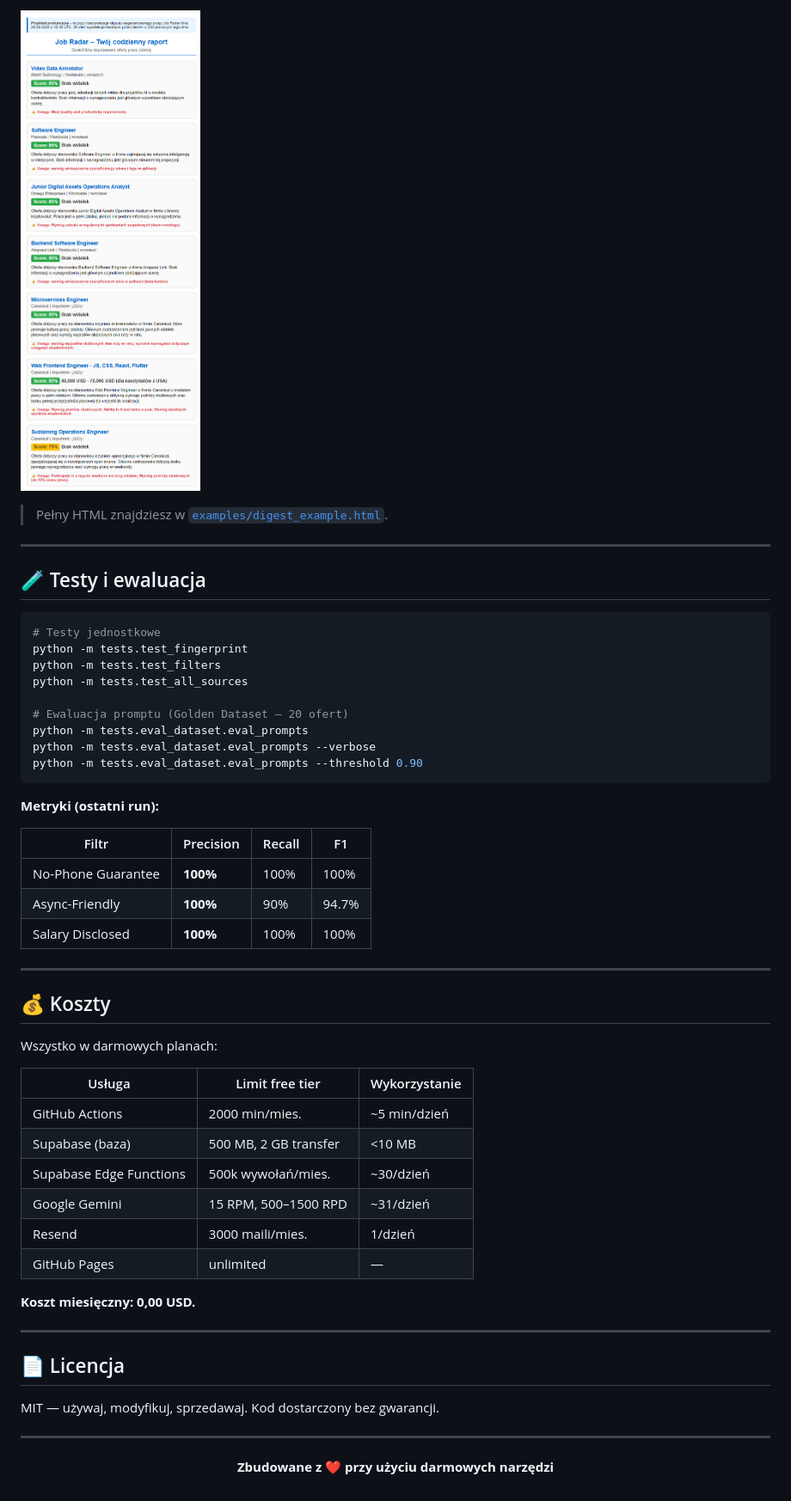
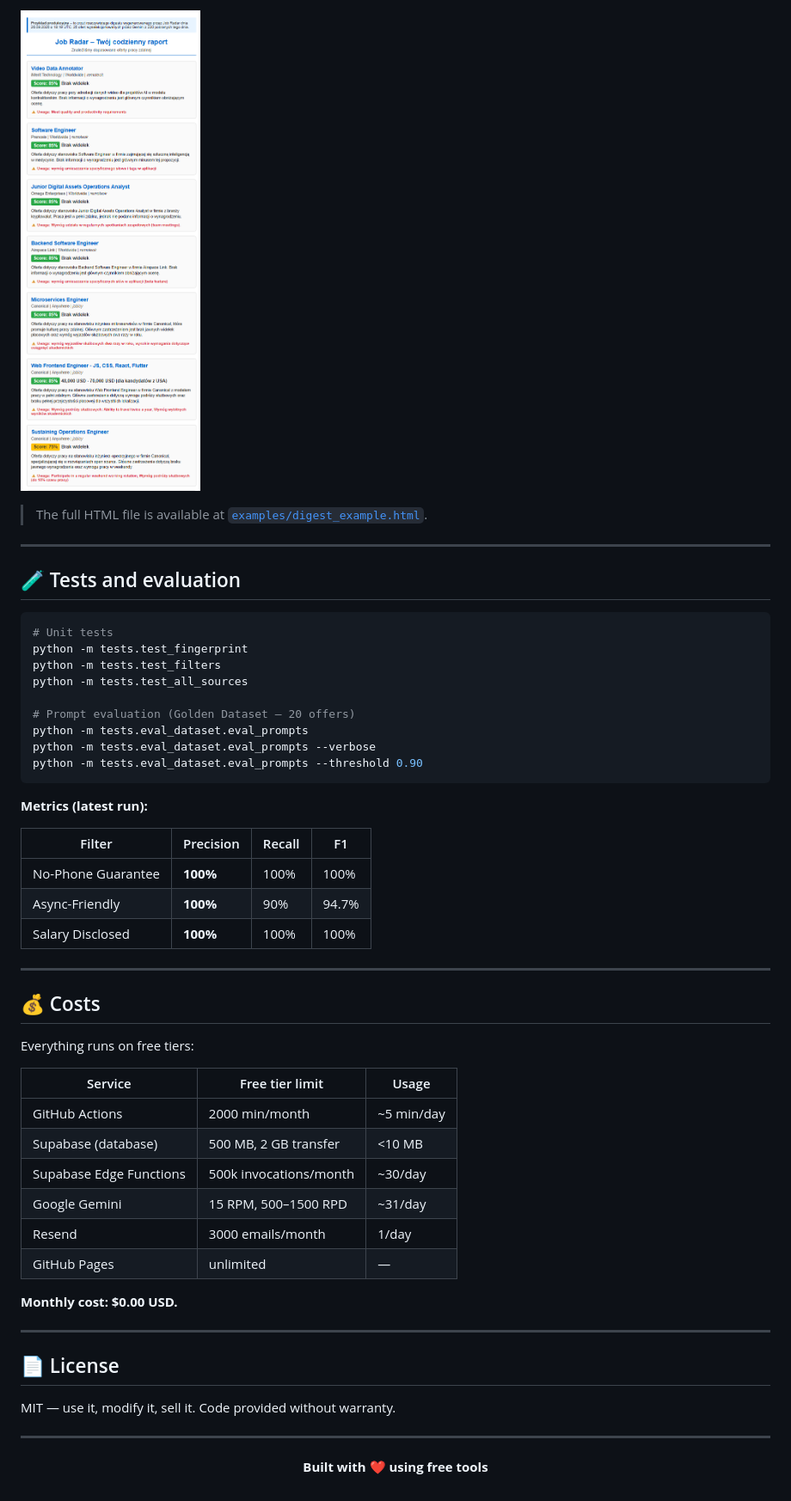
Before and after one commit to kasperstan1-boop/job-radar, a Markdown page: README.md, the part around one of its changes. Shown at 86% size. Rendered like a GitHub page.

````diff
--- a/README.md
+++ b/README.md
@@ -277,25 +277,25 @@ Job Radar wysyła codziennie spersonalizowany raport HTML. Każda oferta zawiera
 
-> Pełny HTML znajdziesz w [`examples/digest_example.html`](examples/digest_example.html).
+> The full HTML file is available at [`examples/digest_example.html`](examples/digest_example.html).
 
 ---
 
-## 🧪 Testy i ewaluacja
+## 🧪 Tests and evaluation
 
 ```bash
-# Testy jednostkowe
+# Unit tests
 python -m tests.test_fingerprint
 python -m tests.test_filters
 python -m tests.test_all_sources
 
-# Ewaluacja promptu (Golden Dataset — 20 ofert)
+# Prompt evaluation (Golden Dataset — 20 offers)
 python -m tests.eval_dataset.eval_prompts
 python -m tests.eval_dataset.eval_prompts --verbose
 python -m tests.eval_dataset.eval_prompts --threshold 0.90
 ```
 
-**Metryki (ostatni run):**
+**Metrics (latest run):**
 
-| Filtr              | Precision | Recall | F1    |
+| Filter             | Precision | Recall | F1    |
 | ------------------ | --------- | ------ | ----- |
 | No-Phone Guarantee | **100%**  | 100%   | 100%  |
 | Async-Friendly     | **100%**  | 90%    | 94.7% |
@@ -303,31 +303,31 @@ python -m tests.eval_dataset.eval_prompts --threshold 0.90
 
 ---
 
-## 💰 Koszty
+## 💰 Costs
 
-Wszystko w darmowych planach:
+Everything runs on free tiers:
 
-| Usługa                  | Limit free tier       | Wykorzystanie |
-| ----------------------- | --------------------- | ------------- |
-| GitHub Actions          | 2000 min/mies.        | ~5 min/dzień  |
-| Supabase (baza)         | 500 MB, 2 GB transfer | <10 MB        |
-| Supabase Edge Functions | 500k wywołań/mies.    | ~30/dzień     |
-| Google Gemini           | 15 RPM, 500–1500 RPD  | ~31/dzień     |
-| Resend                  | 3000 maili/mies.      | 1/dzień       |
-| GitHub Pages            | unlimited             | —             |
+| Service                 | Free tier limit        | Usage      |
+| ----------------------- | ---------------------- | ---------- |
+| GitHub Actions          | 2000 min/month         | ~5 min/day |
+| Supabase (database)     | 500 MB, 2 GB transfer  | <10 MB     |
+| Supabase Edge Functions | 500k invocations/month | ~30/day    |
+| Google Gemini           | 15 RPM, 500–1500 RPD   | ~31/day    |
+| Resend                  | 3000 emails/month      | 1/day      |
+| GitHub Pages            | unlimited              | —          |
 
-**Koszt miesięczny: 0,00 USD.**
+**Monthly cost: $0.00 USD.**
 
 ---
 
-## 📄 Licencja
+## 📄 License
 
-MIT — używaj, modyfikuj, sprzedawaj. Kod dostarczony bez gwarancji.
+MIT — use it, modify it, sell it. Code provided without warranty.
 
 ---
 
 <div align="center">
 
-**Zbudowane z ❤️ przy użyciu darmowych narzędzi**
+**Built with ❤️ using free tools**
 
 </div>
````
Also changed, not shown: other parts of README.md (+86 -86 lines).
